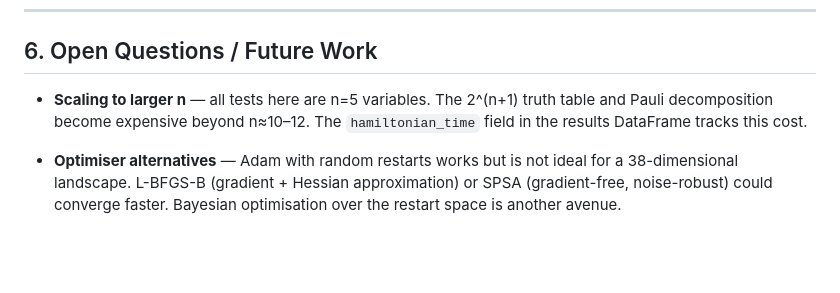
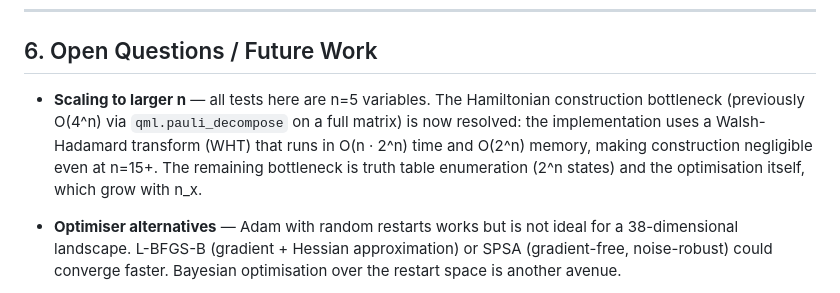
Before and after one commit to Vilcius/constraint_gadgets, a Markdown page: examples/vcg_results.md, the part around the change. Drawn GitHub-style; blank space fills up the shorter version.

Commit message:
Update vcg_results.md: mark Hamiltonian scaling resolved via WHT
The 'Scaling to larger n' open question noted that Pauli decomposition
was expensive beyond n≈12. WHT resolves this; update the note to
reflect the new bottleneck (truth table + optimisation).

Co-Authored-By: Claude Sonnet 4.6 <noreply@anthropic.com>

```diff
--- a/examples/vcg_results.md
+++ b/examples/vcg_results.md
@@ -242,9 +242,13 @@ opt_cost, _ = gadget_ma.optimize_angles(
 
 ## 6. Open Questions / Future Work
 
-- **Scaling to larger n** — all tests here are n=5 variables.  The 2^(n+1)
-  truth table and Pauli decomposition become expensive beyond n≈10–12.  The
-  `hamiltonian_time` field in the results DataFrame tracks this cost.
+- **Scaling to larger n** — all tests here are n=5 variables.  The
+  Hamiltonian construction bottleneck (previously O(4^n) via
+  `qml.pauli_decompose` on a full matrix) is now resolved: the implementation
+  uses a Walsh-Hadamard transform (WHT) that runs in O(n · 2^n) time and
+  O(2^n) memory, making construction negligible even at n=15+.  The remaining
+  bottleneck is truth table enumeration (2^n states) and the optimisation
+  itself, which grow with n_x.
 
 - **Optimiser alternatives** — Adam with random restarts works but is not
   ideal for a 38-dimensional landscape.  L-BFGS-B (gradient + Hessian
```
